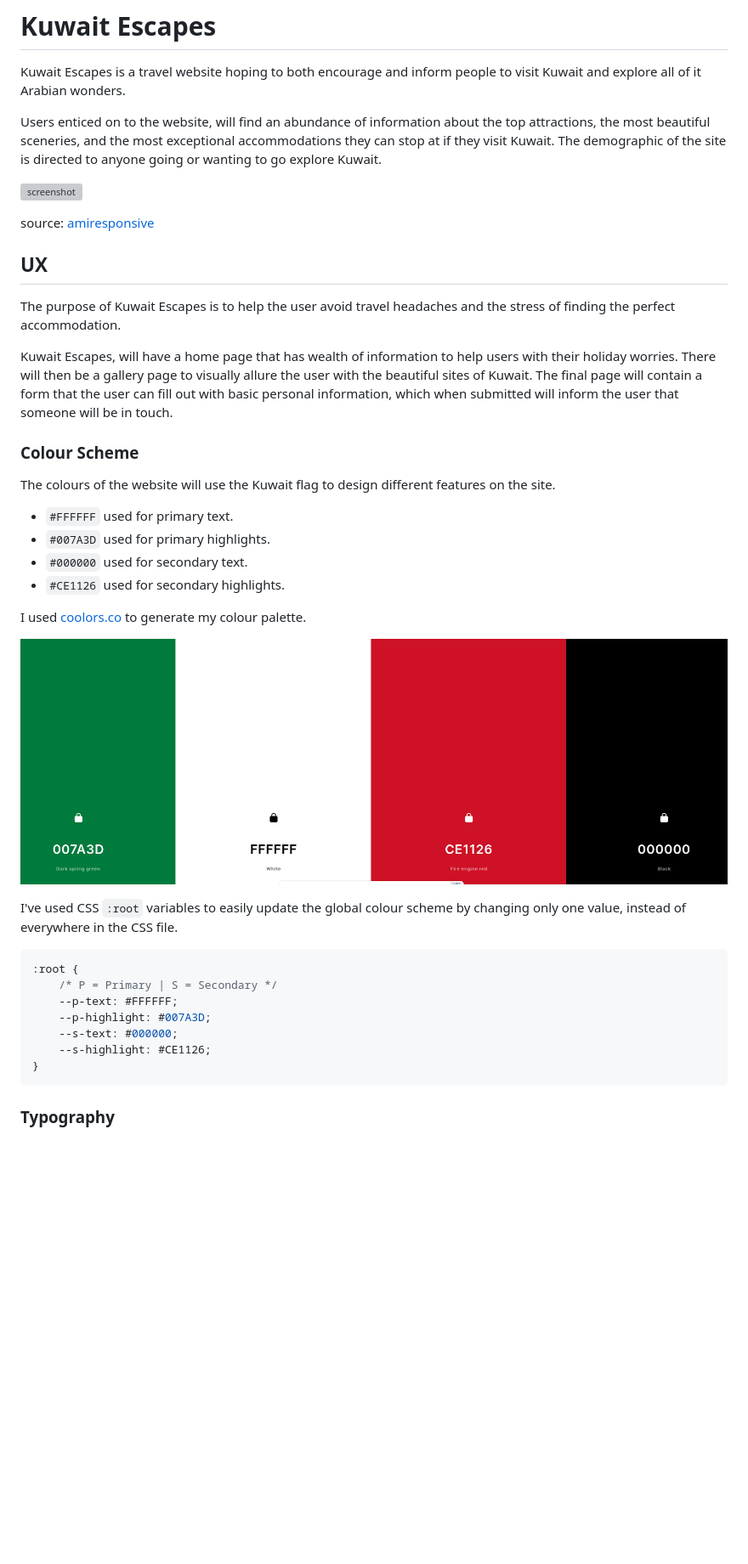
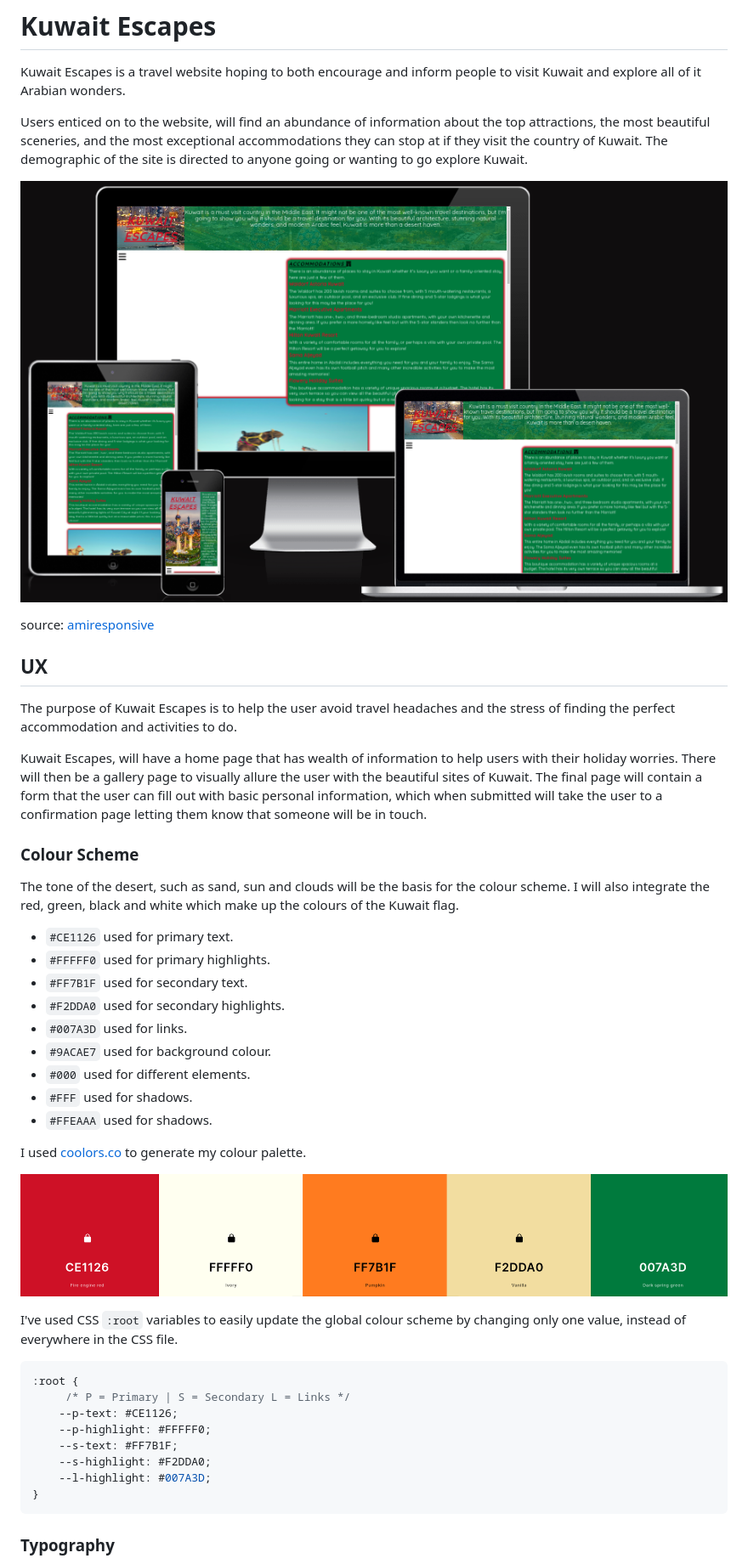
Before and after one commit to AshLaw96/kuwait-travel-website, a Markdown page: README.md, the part around the change printed below. Shown: that part at 85% size. Rendered like a GitHub page; pictures changed too: documentation/colour.png (deleted), documentation/colours.png (added), documentation/mockup.png (added); blank space fills up the shorter version; grey boxes are pictures that could not be loaded.

Commit message:
Add content to README file.

````diff
--- a/README.md
+++ b/README.md
@@ -8,7 +8,7 @@
 
 Kuwait Escapes is a travel website hoping to both encourage and inform people to visit Kuwait and explore all of it Arabian wonders.
 
-Users enticed on to the website, will find an abundance of information about the top attractions, the most beautiful sceneries, and the most exceptional accommodations they can stop at if they visit Kuwait. The demographic of the site is directed to anyone going or wanting to go explore Kuwait.
+Users enticed on to the website, will find an abundance of information about the top attractions, the most beautiful sceneries, and the most exceptional accommodations they can stop at if they visit the country of Kuwait. The demographic of the site is directed to anyone going or wanting to go explore Kuwait.
 
 ![screenshot](documentation/mockup.png)
 
@@ -16,32 +16,39 @@ source: [amiresponsive](https://ui.dev/amiresponsive?url=https://ashlaw96.github
 
 ## UX
 
-The purpose of Kuwait Escapes is to help the user avoid travel headaches and the stress of finding the perfect accommodation.
+The purpose of Kuwait Escapes is to help the user avoid travel headaches and the stress of finding the perfect accommodation and activities to do.
 
-Kuwait Escapes, will have a home page that has wealth of information to help users with their holiday worries. There will then be a gallery page to visually allure the user with the beautiful sites of Kuwait. The final page will contain a form that the user can fill out with basic personal information, which when submitted will inform the user that someone will be in touch.
+Kuwait Escapes, will have a home page that has wealth of information to help users with their holiday worries. There will then be a gallery page to visually allure the user with the beautiful sites of Kuwait. The final page will contain a form that the user can fill out with basic personal information, which when submitted will take the user to a confirmation page letting them know that someone will be in touch.
 
 ### Colour Scheme
 
-The colours of the website will use the Kuwait flag to design different features on the site.
+The tone of the desert, such as sand, sun and clouds will be the basis for the colour scheme. I will also integrate the red, green, black and white which make up the colours of the Kuwait flag.
 
-- `#FFFFFF` used for primary text.
-- `#007A3D` used for primary highlights.
-- `#000000` used for secondary text.
-- `#CE1126` used for secondary highlights.
+- `#CE1126` used for primary text.
+- `#FFFFF0` used for primary highlights.
+- `#FF7B1F` used for secondary text.
+- `#F2DDA0` used for secondary highlights.
+- `#007A3D` used for links.
+- `#9ACAE7` used for background colour.
+- `#000` used for different elements.
+- `#FFF` used for shadows.
+- `#FFEAAA` used for shadows.
 
-I used [coolors.co](https://coolors.co/007a3d-ffffff-ce1126-000000) to generate my colour palette.
 
-![screenshot](documentation/colour.png)
+I used [coolors.co](https://coolors.co/ce1126-fffff0-ff7b1f-f2dda0-007a3d) to generate my colour palette.
+
+![screenshot](documentation/colours.png)
 
 I've used CSS `:root` variables to easily update the global colour scheme by changing only one value, instead of everywhere in the CSS file.
 
 ```css
 :root {
-    /* P = Primary | S = Secondary */
-    --p-text: #FFFFFF;
-    --p-highlight: #007A3D;
-    --s-text: #000000;
-    --s-highlight: #CE1126;
+     /* P = Primary | S = Secondary L = Links */
+    --p-text: #CE1126;
+    --p-highlight: #FFFFF0;
+    --s-text: #FF7B1F;
+    --s-highlight: #F2DDA0;
+    --l-highlight: #007A3D;
 }
 ```
 
````
Also changed, not shown: other parts of README.md (+34 -26 lines), 1 other file.
